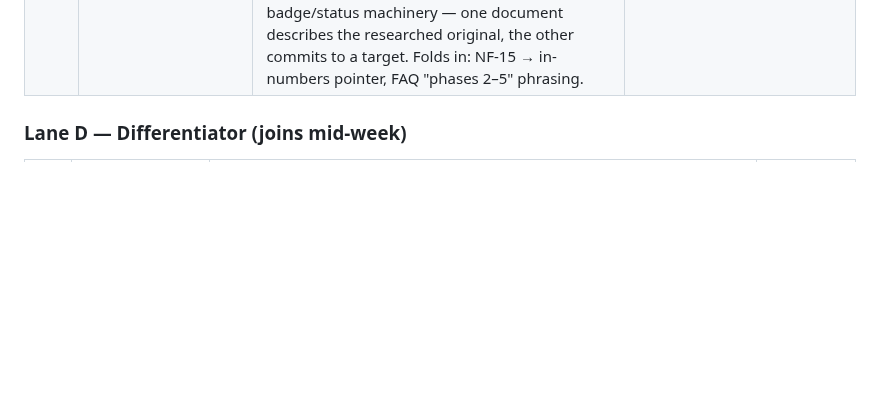
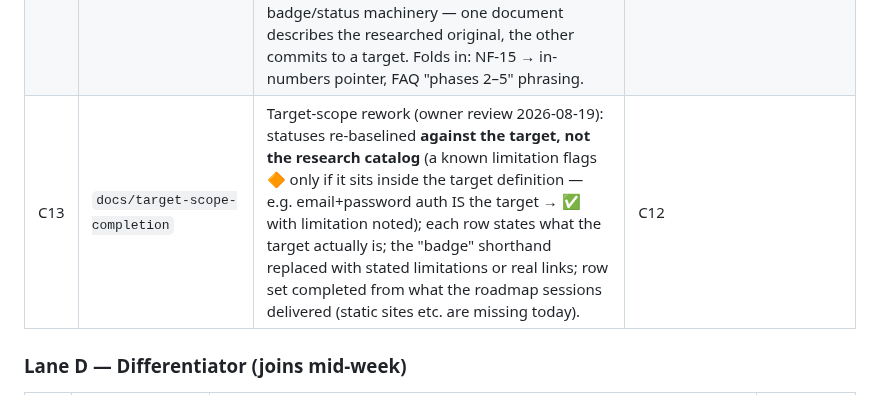
Before and after one commit to DonHeidi/notebooklm-clone, a Markdown page: product/roadmap.md, the part around the change. GitHub-like rendering; blank space fills up the shorter version.

Commit message:
docs(product): add roadmap row C13 — target-scope completion + re-baseline
Co-Authored-By: Claude Fable 5 <noreply@anthropic.com>

```diff
--- a/product/roadmap.md
+++ b/product/roadmap.md
@@ -84,6 +84,7 @@ lanes need a shared `main`. **Blocks everything.**
 | C10 | `docs/scope-reconciliation` | Reconcile scope vs roadmap (owner decision 2026-08-18): `product/scope.md` is the **research catalog** of Gemini Notebook's functionality — descriptive reference, not commitments; this roadmap is the authoritative goal. Map every CF/SF item honestly to done / partial / cut / not-planned against the shipped prototype; demote "MVP:" markers to research-time recommendations via dated annotation; fix the badge/legend/cut-list inconsistencies and the four conflicting Phase-1 definitions (scope §8 vs scope "characteristic experience" vs root AGENTS.md vs this file). | C7 (extends its status pass); independent of C8/C9 paths |
 | C11 | `docs/in-numbers` | "In numbers" page (owner-requested 2026-08-18): **development cost** — API-equivalent inference spend of the agent sessions that built the product, computed from the session transcripts' per-turn usage records (aggregates only, never content) at current published API prices — and **ops cost** — running infra spend plus a modeled 10-user inference bill derived from the code's actual constants (retrieval k, history window, quotas) at current provider prices. Canonical `product/in-numbers.md`, rendered by the docs app; every price fetched + dated, never from memory. | C2 (renders via docs); can run parallel with C9/C10 — only touch-point is the docs nav |
 | C12 | `docs/scope-split` | Research/plan split (owner decision 2026-08-18): the research phases in `scope.md` were arbitrary clustering — the only real phase is the 7-day prototype. `scope.md` becomes purely the **research document** (retitled in place; filename kept so recorded citations stay true; phase groupings marked as reading-order clusters with no plan meaning). New **`product/target-scope.md`** defines the targeted version (the prototype end state) tracked with the same badge/status machinery — one document describes the researched original, the other commits to a target. Folds in: NF-15 → in-numbers pointer, FAQ "phases 2–5" phrasing. | C10, C11 merged (nav + scope.md hand-offs) |
+| C13 | `docs/target-scope-completion` | Target-scope rework (owner review 2026-08-19): statuses re-baselined **against the target, not the research catalog** (a known limitation flags 🔶 only if it sits inside the target definition — e.g. email+password auth IS the target → ✅ with limitation noted); each row states what the target actually is; the "badge" shorthand replaced with stated limitations or real links; row set completed from what the roadmap sessions delivered (static sites etc. are missing today). | C12 |
 
 ### Lane D — Differentiator (joins mid-week)
 
```
